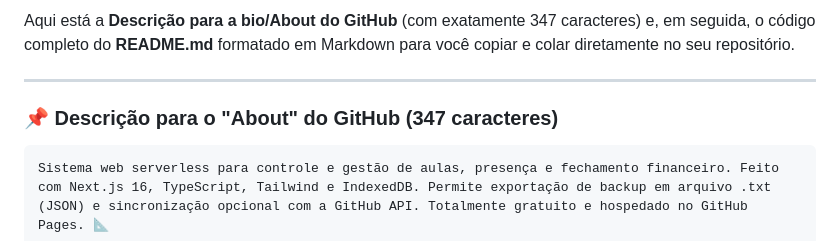
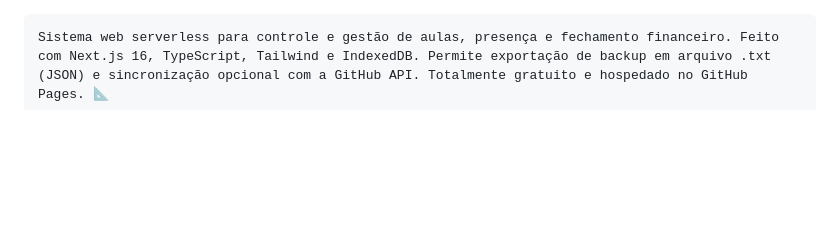
Before and after one commit to superaplicativos/Controle-de-Horas, a Markdown page: README.md, the part around the change. Drawn GitHub-style; blank space fills up the shorter version.

````diff
--- a/README.md
+++ b/README.md
@@ -1,9 +1,3 @@
-Aqui está a **Descrição para a bio/About do GitHub** (com exatamente 347 caracteres) e, em seguida, o código completo do **README.md** formatado em Markdown para você copiar e colar diretamente no seu repositório.
-
----
-
-### 📌 Descrição para o "About" do GitHub (347 caracteres)
-
 ```text
 Sistema web serverless para controle e gestão de aulas, presença e fechamento financeiro. Feito com Next.js 16, TypeScript, Tailwind e IndexedDB. Permite exportação de backup em arquivo .txt (JSON) e sincronização opcional com a GitHub API. Totalmente gratuito e hospedado no GitHub Pages. 📐
 
````
